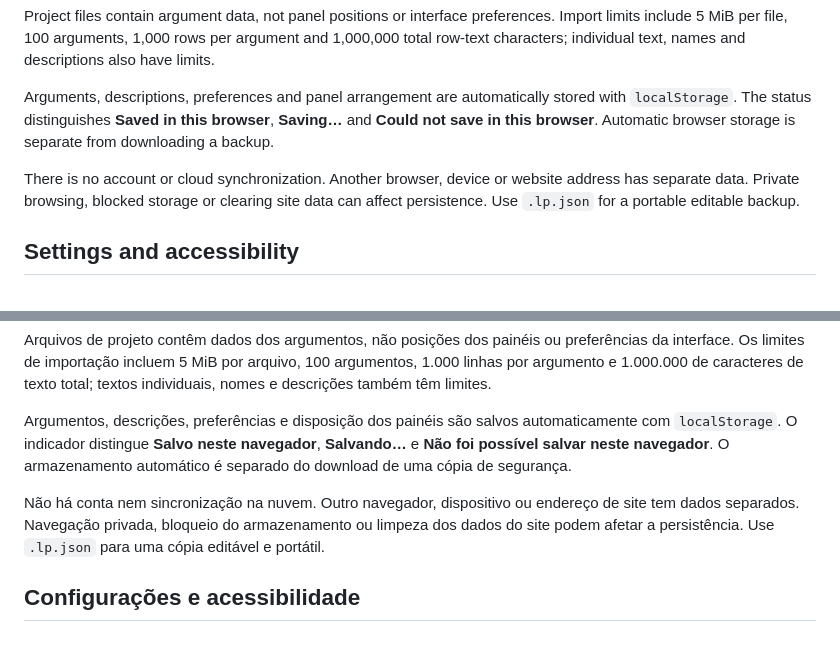
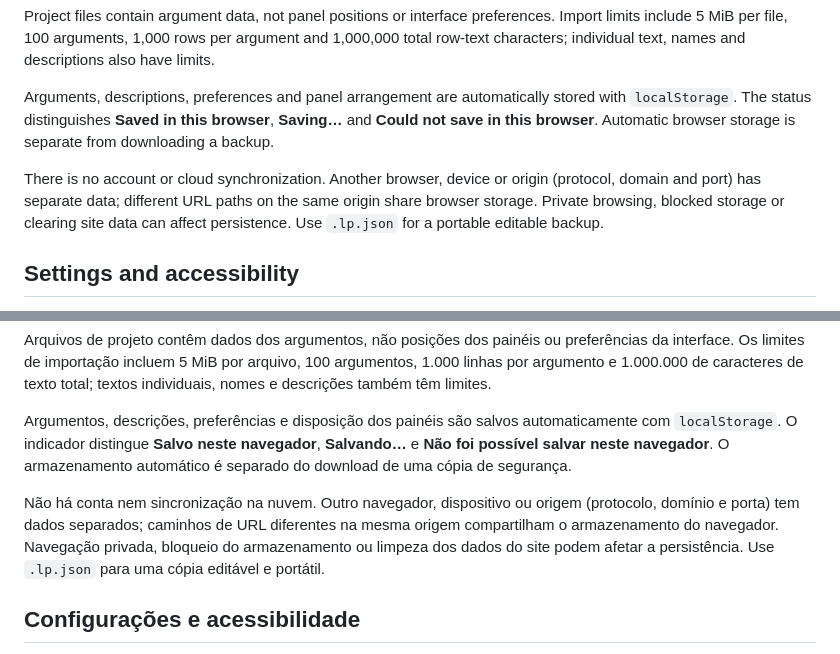
Before and after one commit to toybile/Propositional-Logic-Editor, a Markdown page: README.md, 2 parts joined by grey strips. Drawn GitHub-style; folded sections open.

Commit message:
Clarify browser storage scope

```diff
--- a/README.md
+++ b/README.md
@@ -150,7 +150,7 @@ Project files contain argument data, not panel positions or interface preference
 
 Arguments, descriptions, preferences and panel arrangement are automatically stored with `localStorage`. The status distinguishes **Saved in this browser**, **Saving…** and **Could not save in this browser**. Automatic browser storage is separate from downloading a backup.
 
-There is no account or cloud synchronization. Another browser, device or website address has separate data. Private browsing, blocked storage or clearing site data can affect persistence. Use `.lp.json` for a portable editable backup.
+There is no account or cloud synchronization. Another browser, device or origin (protocol, domain and port) has separate data; different URL paths on the same origin share browser storage. Private browsing, blocked storage or clearing site data can affect persistence. Use `.lp.json` for a portable editable backup.
 
 ## Settings and accessibility
 
@@ -312,7 +312,7 @@ Arquivos de projeto contêm dados dos argumentos, não posições dos painéis o
 
 Argumentos, descrições, preferências e disposição dos painéis são salvos automaticamente com `localStorage`. O indicador distingue **Salvo neste navegador**, **Salvando…** e **Não foi possível salvar neste navegador**. O armazenamento automático é separado do download de uma cópia de segurança.
 
-Não há conta nem sincronização na nuvem. Outro navegador, dispositivo ou endereço de site tem dados separados. Navegação privada, bloqueio do armazenamento ou limpeza dos dados do site podem afetar a persistência. Use `.lp.json` para uma cópia editável e portátil.
+Não há conta nem sincronização na nuvem. Outro navegador, dispositivo ou origem (protocolo, domínio e porta) tem dados separados; caminhos de URL diferentes na mesma origem compartilham o armazenamento do navegador. Navegação privada, bloqueio do armazenamento ou limpeza dos dados do site podem afetar a persistência. Use `.lp.json` para uma cópia editável e portátil.
 
 ## Configurações e acessibilidade
 
```
